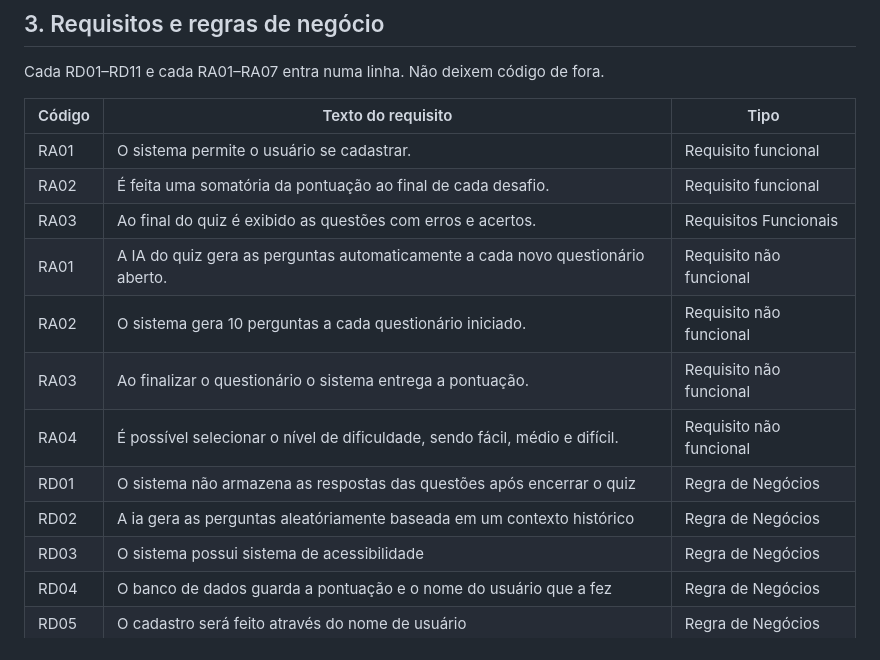
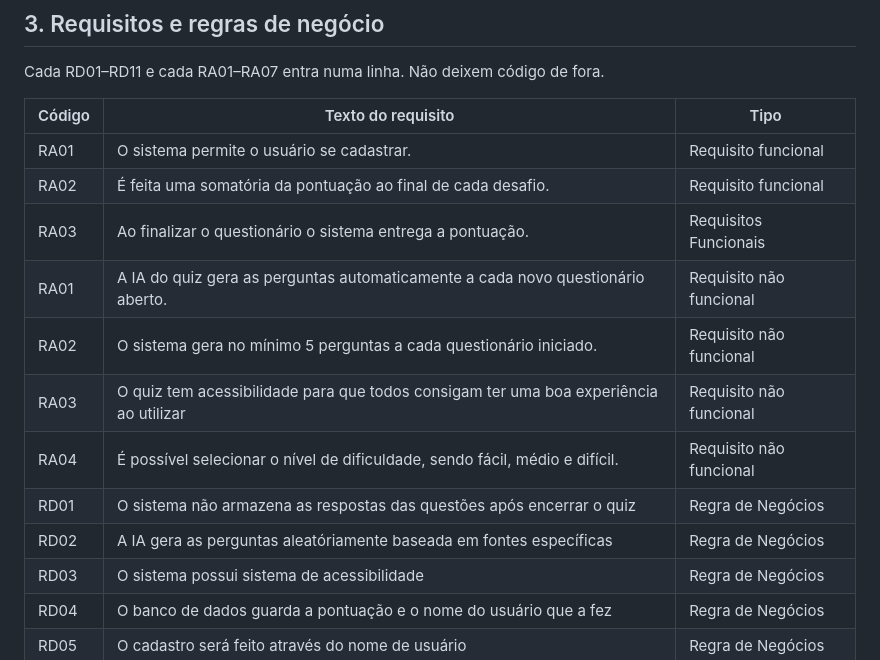
Before and after one commit to sarasoliv/projeto_quizIMRSY, a Markdown page: doc_date/01-contexto.md, the part around the change. Drawn GitHub-style.

Commit message:
Atualizar o 01-contexto.md

```diff
--- a/doc_date/01-contexto.md
+++ b/doc_date/01-contexto.md
@@ -49,13 +49,13 @@ Cada RD01–RD11 e cada RA01–RA07 entra numa linha. Não deixem código de for
 | --- | --- | --- |
 | RA01 | O sistema permite o usuário se cadastrar. | Requisito funcional |
 | RA02 | É feita uma somatória da pontuação ao final de cada desafio. | Requisito funcional |
-| RA03 | Ao final do quiz é exibido as questões com erros e acertos. | Requisitos Funcionais |
+| RA03 | Ao finalizar o questionário o sistema entrega a pontuação. | Requisitos Funcionais |
 | RA01 | A IA do quiz gera as perguntas automaticamente a cada novo questionário aberto. | Requisito não funcional |
-| RA02 | O sistema gera 10 perguntas a cada questionário iniciado. | Requisito não funcional |
-| RA03 | Ao finalizar o questionário o sistema entrega a pontuação. | Requisito não funcional |
+| RA02 | O sistema gera no mínimo 5 perguntas a cada questionário iniciado. | Requisito não funcional |
+| RA03 | O quiz tem acessibilidade para que todos consigam ter uma boa experiência ao utilizar| Requisito não funcional |
 | RA04 | É possível selecionar o nível de dificuldade, sendo fácil, médio e difícil. | Requisito não funcional |
 | RD01 | O sistema não armazena as respostas das questões após encerrar o quiz  | Regra de Negócios |
-| RD02 | A ia gera as perguntas aleatóriamente baseada em um contexto histórico| Regra de Negócios |
+| RD02 | A IA gera as perguntas aleatóriamente baseada em fontes específicas| Regra de Negócios |
 | RD03 | O sistema possui sistema de acessibilidade | Regra de Negócios |
 | RD04 | O banco de dados guarda a pontuação e o nome do usuário que a fez | Regra de Negócios |
 | RD05 | O cadastro será feito através do nome de usuário | Regra de Negócios |
```
